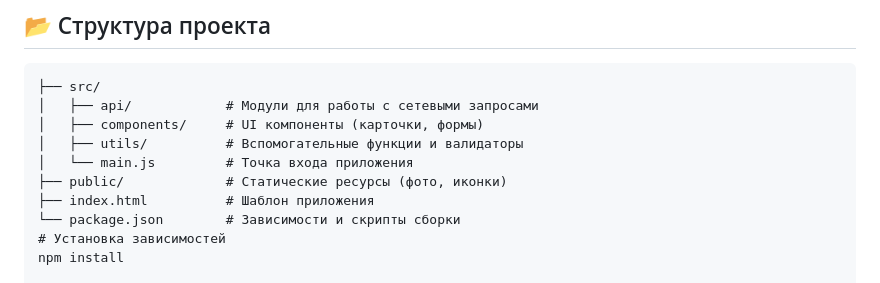
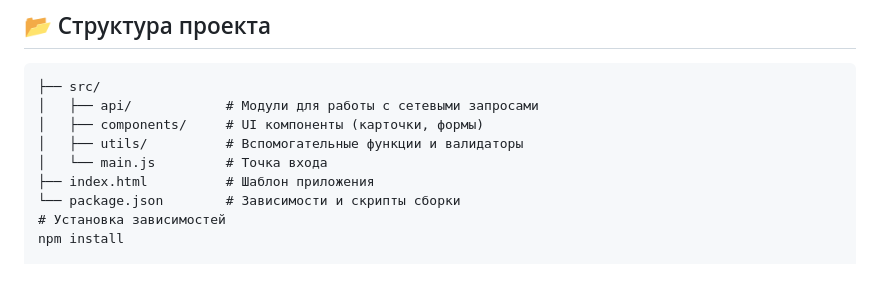
Before and after one commit to romaharhenko34-ship-it/proect, a Markdown page: README.md, the part around one of its changes. Drawn GitHub-style.

```diff
--- a/README.md
+++ b/README.md
@@ -29,8 +29,7 @@
 │   ├── api/            # Модули для работы с сетевыми запросами
 │   ├── components/     # UI компоненты (карточки, формы)
 │   ├── utils/          # Вспомогательные функции и валидаторы
-│   └── main.js         # Точка входа приложения
-├── public/             # Статические ресурсы (фото, иконки)
+│   └── main.js         # Точка входа
 ├── index.html          # Шаблон приложения
 └── package.json        # Зависимости и скрипты сборки
 # Установка зависимостей
```
Also changed, not shown: other parts of README.md (+1 -1 lines).
